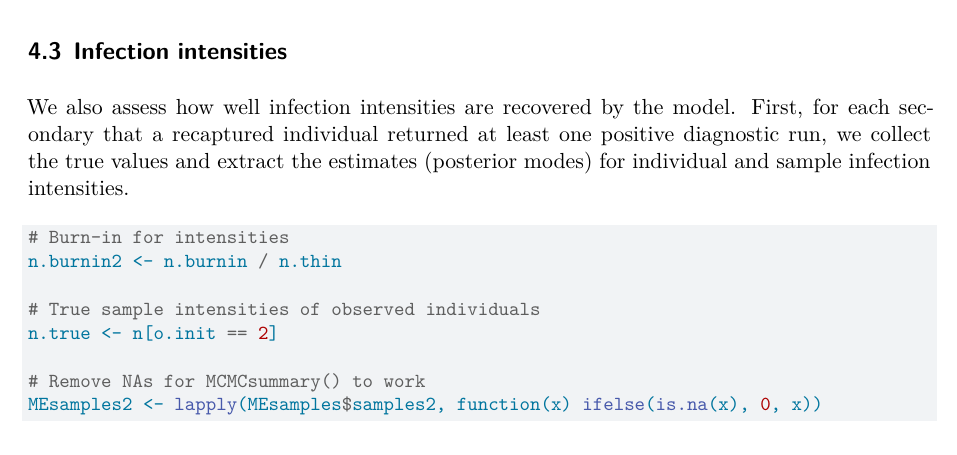
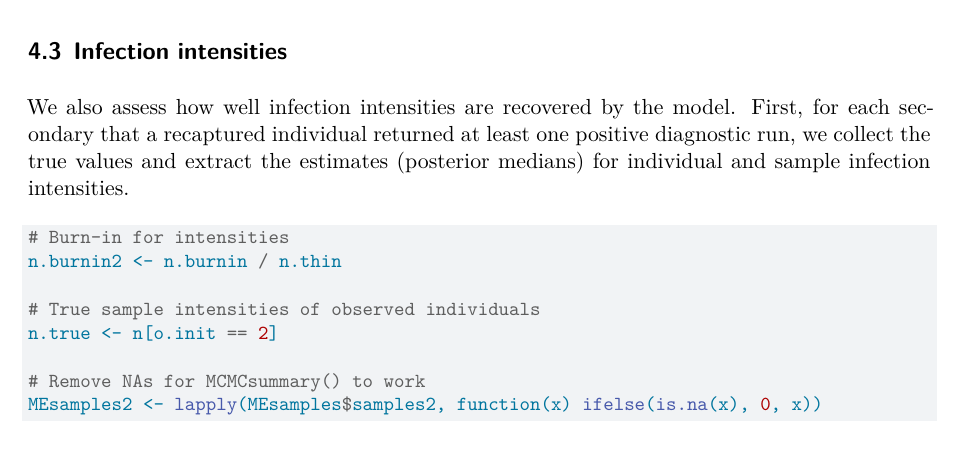
Before and after one commit to mhollanders/multievent, a Quarto document (appendixS1-as.qmd): part of page 14 of 15, cut so that both start at the same text. Rendered offline with R 4.5, knitr and Pandoc in place of Quarto, then LaTeX, with nearby package versions; code that draws random numbers runs with fixed seeds of ours; some code elsewhere in the file could not run offline; a font, style sheet, LaTeX package, included part or bibliography that could not be used is replaced or left out.

Commit message:
median instead of mode for infections

````diff
--- a/appendixS1-as.qmd
+++ b/appendixS1-as.qmd
@@ -649,7 +649,7 @@ MCMCsummary(lapply(MEsamples$samples, function(x) x[-(1:n.burnin),]),
 
 ## Infection intensities
 
-We also assess how well infection intensities are recovered by the model. First, for each secondary that a recaptured individual returned at least one positive diagnostic run, we collect the true values and extract the estimates (posterior modes) for individual and sample infection intensities.
+We also assess how well infection intensities are recovered by the model. First, for each secondary that a recaptured individual returned at least one positive diagnostic run, we collect the true values and extract the estimates (posterior medians) for individual and sample infection intensities.
 
 ```{r}
 # Burn-in for intensities
````
